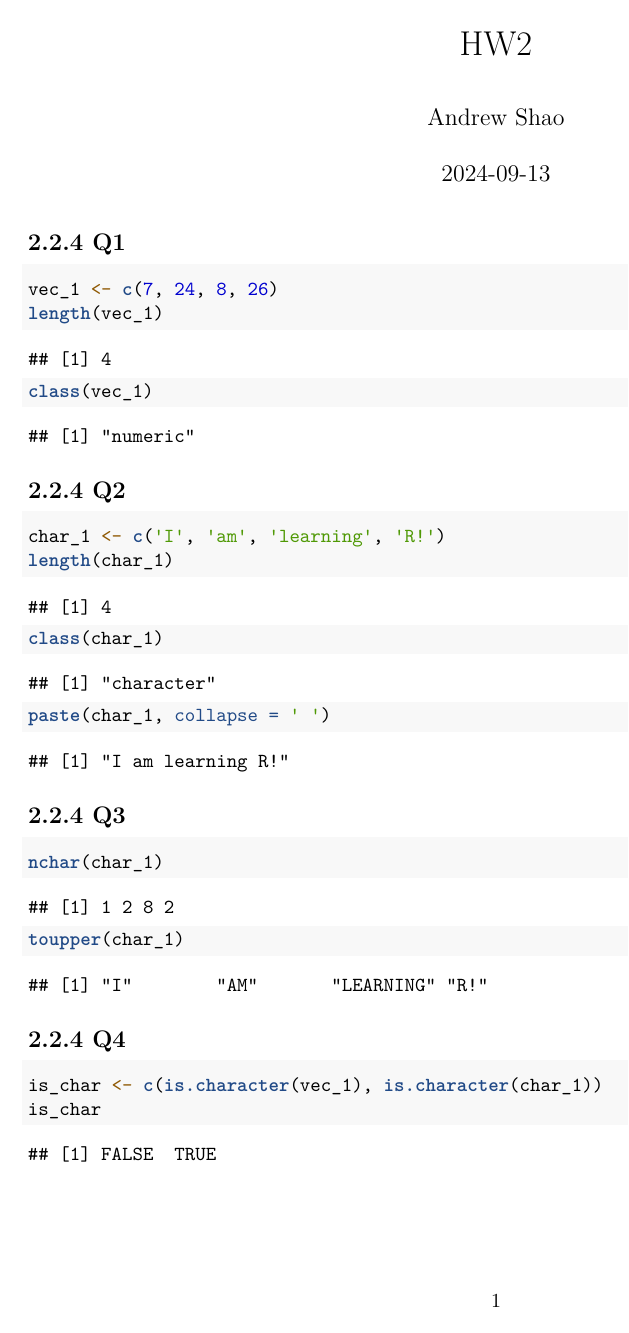
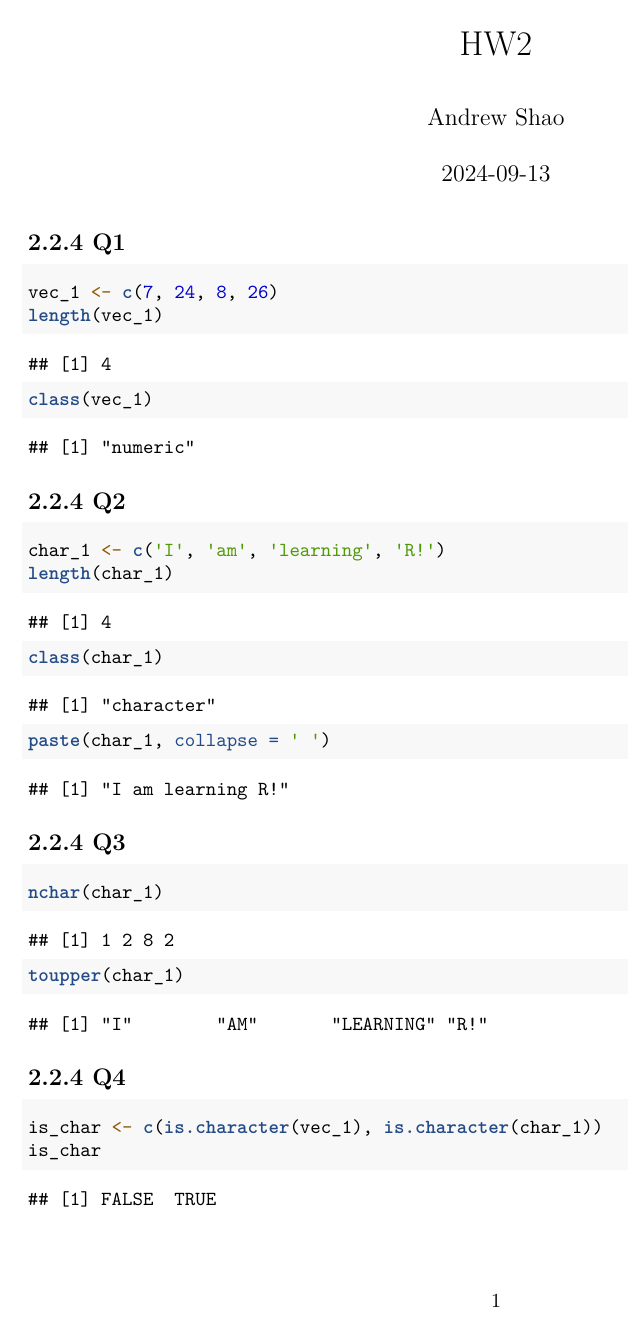
Before and after one commit to as13381/2182, an R Markdown document (2182/hw2.Rmd): page 1 of 4. Rendered offline with R 4.5, knitr and Pandoc, then LaTeX, with nearby package versions; common packages that the code uses without loading them are loaded.

Commit message:
hw2 done

````diff
--- a/2182/hw2.Rmd
+++ b/2182/hw2.Rmd
@@ -3,6 +3,10 @@ title: "HW2"
 author: "Andrew Shao"
 date: "2024-09-13"
 output: pdf_document
+header-includes:
+  - \usepackage{tikz}
+  - \usepackage{fvextra}
+  - \DefineVerbatimEnvironment{Highlighting}{Verbatim}{breaklines,commandchars=\\\{\}}
 ---
 
 ```{r setup, include=FALSE}
````
Also changed, not shown: 2182/hw2.pdf, 2182/hw2.Rmd (2 more changed lines), 2 other files.
